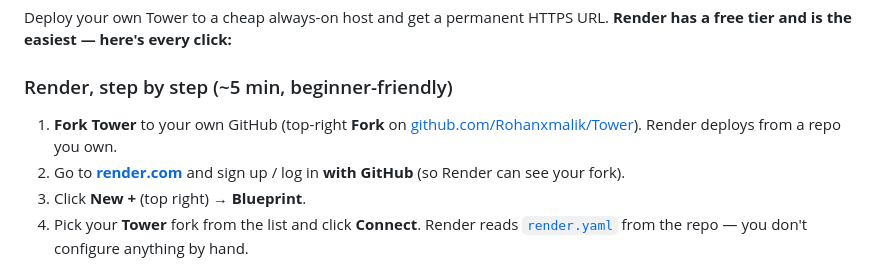
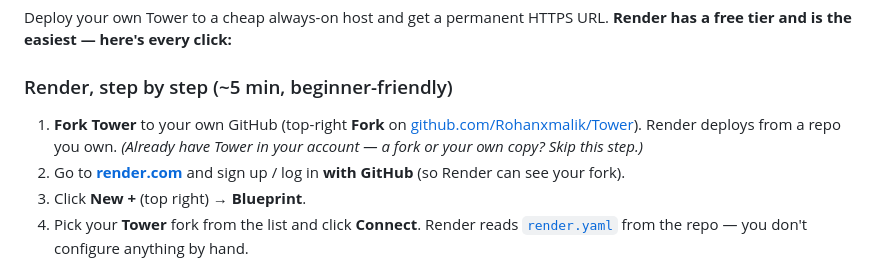
Before and after one commit to Rohanxmalik/Tower, a Markdown page: docs/team.md, the part around the change. Rendered like a GitHub page.

Commit message:
docs(team): clarify fork step is skippable when you already own the repo

```diff
--- a/docs/team.md
+++ b/docs/team.md
@@ -73,7 +73,8 @@ a free tier and is the easiest — here's every click:**
 
 1. **Fork Tower** to your own GitHub (top-right **Fork** on
    [github.com/Rohanxmalik/Tower](https://github.com/Rohanxmalik/Tower)). Render deploys
-   from a repo you own.
+   from a repo you own. _(Already have Tower in your account — a fork or your own copy?
+   Skip this step.)_
 2. Go to **[render.com](https://render.com)** and sign up / log in **with GitHub** (so
    Render can see your fork).
 3. Click **New +** (top right) → **Blueprint**.
```
